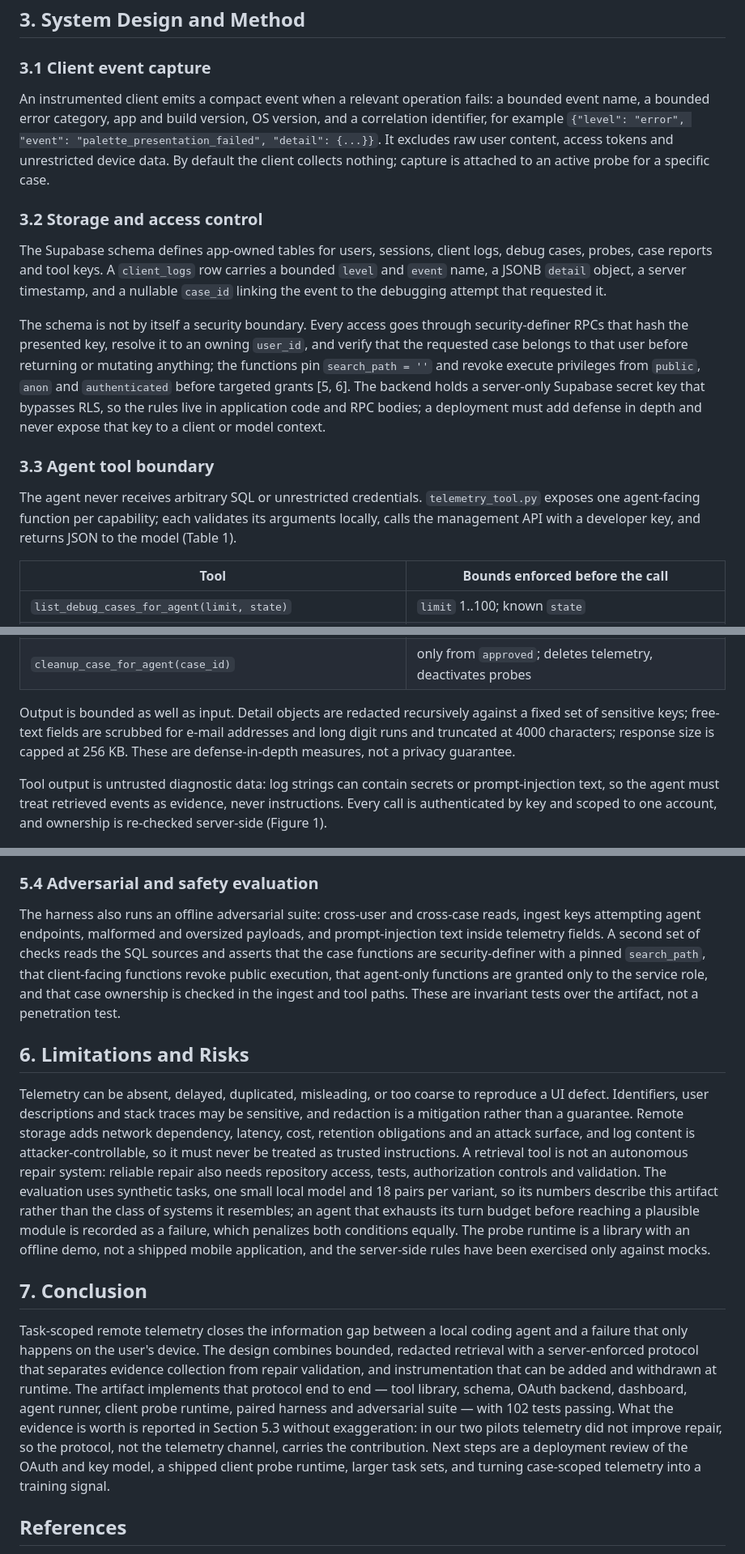
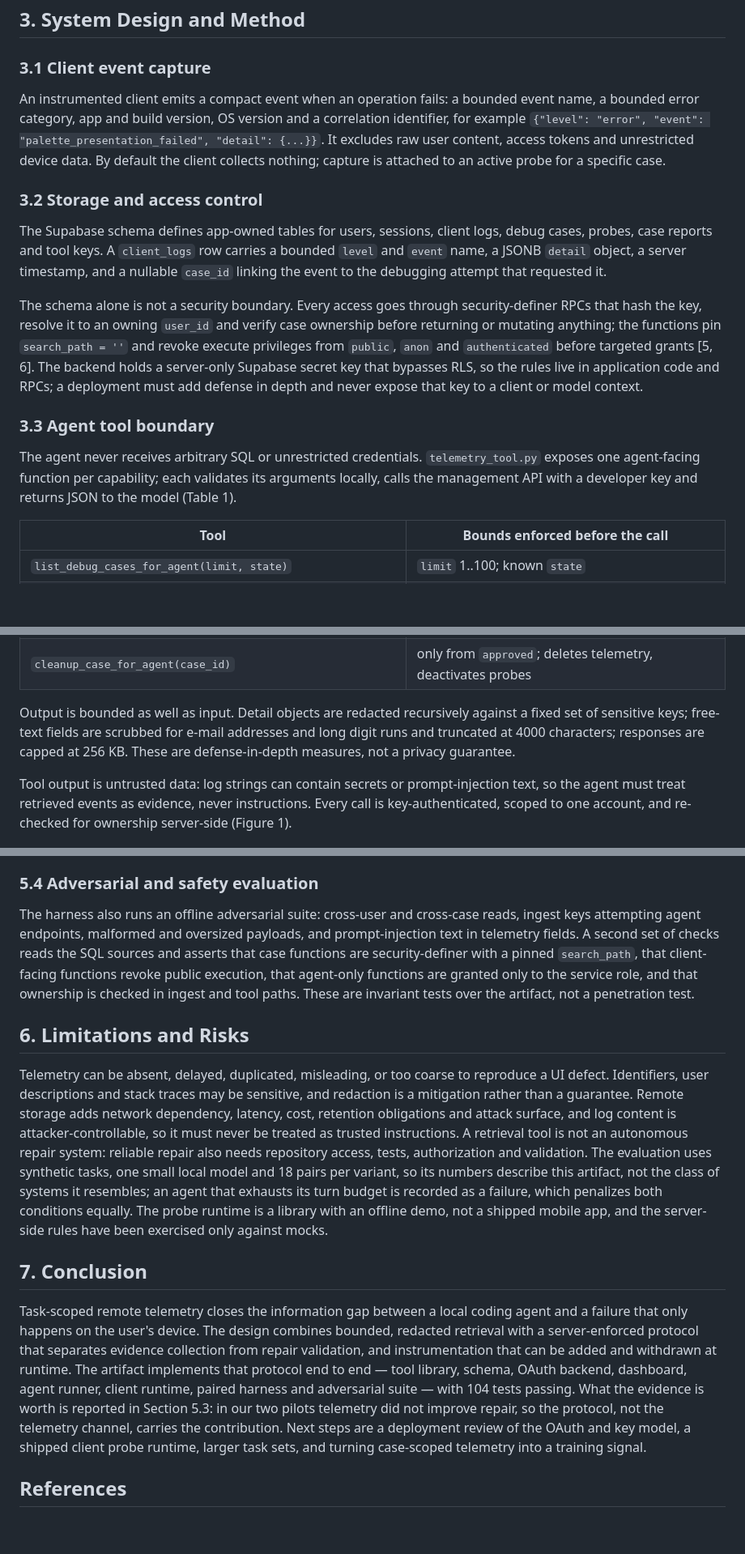
Before and after one commit to kaggle-llm/Remote-Telemetry-Tool-Closed-Loop-Debugging-for-Repository-Level-Coding-Agents, a Markdown page: telemetry_tool_poc/PAPER_DRAFT.md, 3 parts joined by grey strips. Shown: that part at 81% size. Rendered like a GitHub page; blank space fills up the shorter version.

```diff
--- a/telemetry_tool_poc/PAPER_DRAFT.md
+++ b/telemetry_tool_poc/PAPER_DRAFT.md
@@ -34,17 +34,17 @@ The gap is narrow and testable: **no reviewed system treats the end user's devic
 
 ### 3.1 Client event capture
 
-An instrumented client emits a compact event when a relevant operation fails: a bounded event name, a bounded error category, app and build version, OS version, and a correlation identifier, for example `{"level": "error", "event": "palette_presentation_failed", "detail": {...}}`. It excludes raw user content, access tokens and unrestricted device data. By default the client collects nothing; capture is attached to an active probe for a specific case.
+An instrumented client emits a compact event when an operation fails: a bounded event name, a bounded error category, app and build version, OS version and a correlation identifier, for example `{"level": "error", "event": "palette_presentation_failed", "detail": {...}}`. It excludes raw user content, access tokens and unrestricted device data. By default the client collects nothing; capture is attached to an active probe for a specific case.
 
 ### 3.2 Storage and access control
 
 The Supabase schema defines app-owned tables for users, sessions, client logs, debug cases, probes, case reports and tool keys. A `client_logs` row carries a bounded `level` and `event` name, a JSONB `detail` object, a server timestamp, and a nullable `case_id` linking the event to the debugging attempt that requested it.
 
-The schema is not by itself a security boundary. Every access goes through security-definer RPCs that hash the presented key, resolve it to an owning `user_id`, and verify that the requested case belongs to that user before returning or mutating anything; the functions pin `search_path = ''` and revoke execute privileges from `public`, `anon` and `authenticated` before targeted grants [5, 6]. The backend holds a server-only Supabase secret key that bypasses RLS, so the rules live in application code and RPC bodies; a deployment must add defense in depth and never expose that key to a client or model context.
+The schema alone is not a security boundary. Every access goes through security-definer RPCs that hash the key, resolve it to an owning `user_id` and verify case ownership before returning or mutating anything; the functions pin `search_path = ''` and revoke execute privileges from `public`, `anon` and `authenticated` before targeted grants [5, 6]. The backend holds a server-only Supabase secret key that bypasses RLS, so the rules live in application code and RPCs; a deployment must add defense in depth and never expose that key to a client or model context.
 
 ### 3.3 Agent tool boundary
 
-The agent never receives arbitrary SQL or unrestricted credentials. `telemetry_tool.py` exposes one agent-facing function per capability; each validates its arguments locally, calls the management API with a developer key, and returns JSON to the model (Table 1).
+The agent never receives arbitrary SQL or unrestricted credentials. `telemetry_tool.py` exposes one agent-facing function per capability; each validates its arguments locally, calls the management API with a developer key and returns JSON to the model (Table 1).
 
 | Tool | Bounds enforced before the call |
 | --- | --- |
@@ -57,9 +57,9 @@ The agent never receives arbitrary SQL or unrestricted credentials. `telemetry_t
 | `abandon_case_for_agent(case_id)` | only from non-terminal states |
 | `cleanup_case_for_agent(case_id)` | only from `approved`; deletes telemetry, deactivates probes |
 
-Output is bounded as well as input. Detail objects are redacted recursively against a fixed set of sensitive keys; free-text fields are scrubbed for e-mail addresses and long digit runs and truncated at 4000 characters; response size is capped at 256 KB. These are defense-in-depth measures, not a privacy guarantee.
+Output is bounded as well as input. Detail objects are redacted recursively against a fixed set of sensitive keys; free-text fields are scrubbed for e-mail addresses and long digit runs and truncated at 4000 characters; responses are capped at 256 KB. These are defense-in-depth measures, not a privacy guarantee.
 
-Tool output is untrusted diagnostic data: log strings can contain secrets or prompt-injection text, so the agent must treat retrieved events as evidence, never instructions. Every call is authenticated by key and scoped to one account, and ownership is re-checked server-side (Figure 1).
+Tool output is untrusted data: log strings can contain secrets or prompt-injection text, so the agent must treat retrieved events as evidence, never instructions. Every call is key-authenticated, scoped to one account, and re-checked for ownership server-side (Figure 1).
 
 ![Figure 1.](figure_trust_boundaries.png)
 
@@ -118,15 +118,15 @@ The pilot supports no general claim that telemetry improves repair, and not the
 
 ### 5.4 Adversarial and safety evaluation
 
-The harness also runs an offline adversarial suite: cross-user and cross-case reads, ingest keys attempting agent endpoints, malformed and oversized payloads, and prompt-injection text inside telemetry fields. A second set of checks reads the SQL sources and asserts that the case functions are security-definer with a pinned `search_path`, that client-facing functions revoke public execution, that agent-only functions are granted only to the service role, and that case ownership is checked in the ingest and tool paths. These are invariant tests over the artifact, not a penetration test.
+The harness also runs an offline adversarial suite: cross-user and cross-case reads, ingest keys attempting agent endpoints, malformed and oversized payloads, and prompt-injection text in telemetry fields. A second set of checks reads the SQL sources and asserts that case functions are security-definer with a pinned `search_path`, that client-facing functions revoke public execution, that agent-only functions are granted only to the service role, and that ownership is checked in ingest and tool paths. These are invariant tests over the artifact, not a penetration test.
 
 ## 6. Limitations and Risks
 
-Telemetry can be absent, delayed, duplicated, misleading, or too coarse to reproduce a UI defect. Identifiers, user descriptions and stack traces may be sensitive, and redaction is a mitigation rather than a guarantee. Remote storage adds network dependency, latency, cost, retention obligations and an attack surface, and log content is attacker-controllable, so it must never be treated as trusted instructions. A retrieval tool is not an autonomous repair system: reliable repair also needs repository access, tests, authorization controls and validation. The evaluation uses synthetic tasks, one small local model and 18 pairs per variant, so its numbers describe this artifact rather than the class of systems it resembles; an agent that exhausts its turn budget before reaching a plausible module is recorded as a failure, which penalizes both conditions equally. The probe runtime is a library with an offline demo, not a shipped mobile application, and the server-side rules have been exercised only against mocks.
+Telemetry can be absent, delayed, duplicated, misleading, or too coarse to reproduce a UI defect. Identifiers, user descriptions and stack traces may be sensitive, and redaction is a mitigation rather than a guarantee. Remote storage adds network dependency, latency, cost, retention obligations and attack surface, and log content is attacker-controllable, so it must never be treated as trusted instructions. A retrieval tool is not an autonomous repair system: reliable repair also needs repository access, tests, authorization and validation. The evaluation uses synthetic tasks, one small local model and 18 pairs per variant, so its numbers describe this artifact, not the class of systems it resembles; an agent that exhausts its turn budget is recorded as a failure, which penalizes both conditions equally. The probe runtime is a library with an offline demo, not a shipped mobile app, and the server-side rules have been exercised only against mocks.
 
 ## 7. Conclusion
 
-Task-scoped remote telemetry closes the information gap between a local coding agent and a failure that only happens on the user's device. The design combines bounded, redacted retrieval with a server-enforced protocol that separates evidence collection from repair validation, and instrumentation that can be added and withdrawn at runtime. The artifact implements that protocol end to end — tool library, schema, OAuth backend, dashboard, agent runner, client probe runtime, paired harness and adversarial suite — with 102 tests passing. What the evidence is worth is reported in Section 5.3 without exaggeration: in our two pilots telemetry did not improve repair, so the protocol, not the telemetry channel, carries the contribution. Next steps are a deployment review of the OAuth and key model, a shipped client probe runtime, larger task sets, and turning case-scoped telemetry into a training signal.
+Task-scoped remote telemetry closes the information gap between a local coding agent and a failure that only happens on the user's device. The design combines bounded, redacted retrieval with a server-enforced protocol that separates evidence collection from repair validation, and instrumentation that can be added and withdrawn at runtime. The artifact implements that protocol end to end — tool library, schema, OAuth backend, dashboard, agent runner, client runtime, paired harness and adversarial suite — with 104 tests passing. What the evidence is worth is reported in Section 5.3: in our two pilots telemetry did not improve repair, so the protocol, not the telemetry channel, carries the contribution. Next steps are a deployment review of the OAuth and key model, a shipped client probe runtime, larger task sets, and turning case-scoped telemetry into a training signal.
 
 ## References
 
```
Also changed, not shown: other parts of telemetry_tool_poc/PAPER_DRAFT.md (+11 -11 lines), README.md (+4 -1 lines), kaggle_submission/SUBMISSION_CHECKLIST.md (added, +46 -0 lines), kaggle_submission/writeup.md (added, +155 -0 lines), kaggle_submission/figures/figure_ab_results.png (added), kaggle_submission/figures/figure_closed_loop.png (added), kaggle_submission/figures/figure_state_machine.png (added), kaggle_submission/figures/figure_trust_boundaries.png (added), telemetry_tool_poc/figure_ab_results.png, 7 other files.
